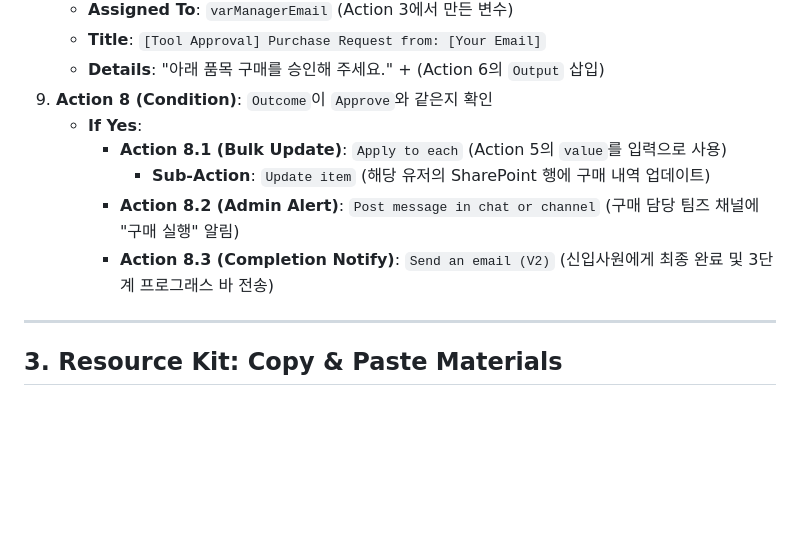
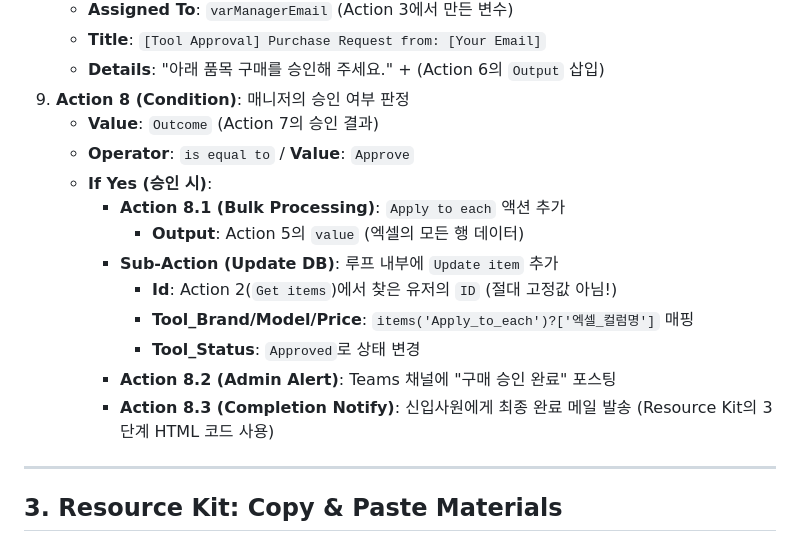
Before and after one commit to EffienctToolmanager/Tool-rental-deploy, a Markdown page: 02_Workspace/Onboarding/implementation_plan.md, the part around the change. Drawn GitHub-style; blank space fills up the shorter version.

Commit message:
Update Action 8 details in Onboarding Plan

```diff
--- a/02_Workspace/Onboarding/implementation_plan.md
+++ b/02_Workspace/Onboarding/implementation_plan.md
@@ -109,12 +109,18 @@ Excel보다 안정적인 SharePoint List를 권장합니다. 'Onboarding Master'
     - **Assigned To**: `varManagerEmail` (Action 3에서 만든 변수)
     - **Title**: `[Tool Approval] Purchase Request from: [Your Email]`
     - **Details**: "아래 품목 구매를 승인해 주세요." + (Action 6의 `Output` 삽입)
-9.  **Action 8 (Condition)**: `Outcome`이 `Approve`와 같은지 확인
-    - **If Yes**:
-      - **Action 8.1 (Bulk Update)**: `Apply to each` (Action 5의 `value`를 입력으로 사용)
-        - **Sub-Action**: `Update item` (해당 유저의 SharePoint 행에 구매 내역 업데이트)
-      - **Action 8.2 (Admin Alert)**: `Post message in chat or channel` (구매 담당 팀즈 채널에 "구매 실행" 알림)
-      - **Action 8.3 (Completion Notify)**: `Send an email (V2)` (신입사원에게 최종 완료 및 3단계 프로그래스 바 전송)
+9.  **Action 8 (Condition)**: 매니저의 승인 여부 판정
+    - **Value**: `Outcome` (Action 7의 승인 결과)
+    - **Operator**: `is equal to` / **Value**: `Approve`
+    - **If Yes (승인 시)**:
+      - **Action 8.1 (Bulk Processing)**: `Apply to each` 액션 추가
+        - **Output**: Action 5의 `value` (엑셀의 모든 행 데이터)
+      - **Sub-Action (Update DB)**: 루프 내부에 `Update item` 추가
+        - **Id**: Action 2(`Get items`)에서 찾은 유저의 `ID` (절대 고정값 아님!)
+        - **Tool_Brand/Model/Price**: `items('Apply_to_each')?['엑셀_컬럼명']` 매핑
+        - **Tool_Status**: `Approved`로 상태 변경
+      - **Action 8.2 (Admin Alert)**: Teams 채널에 "구매 승인 완료" 포스팅
+      - **Action 8.3 (Completion Notify)**: 신입사원에게 최종 완료 메일 발송 (Resource Kit의 3단계 HTML 코드 사용)
 
 ---
 
```
